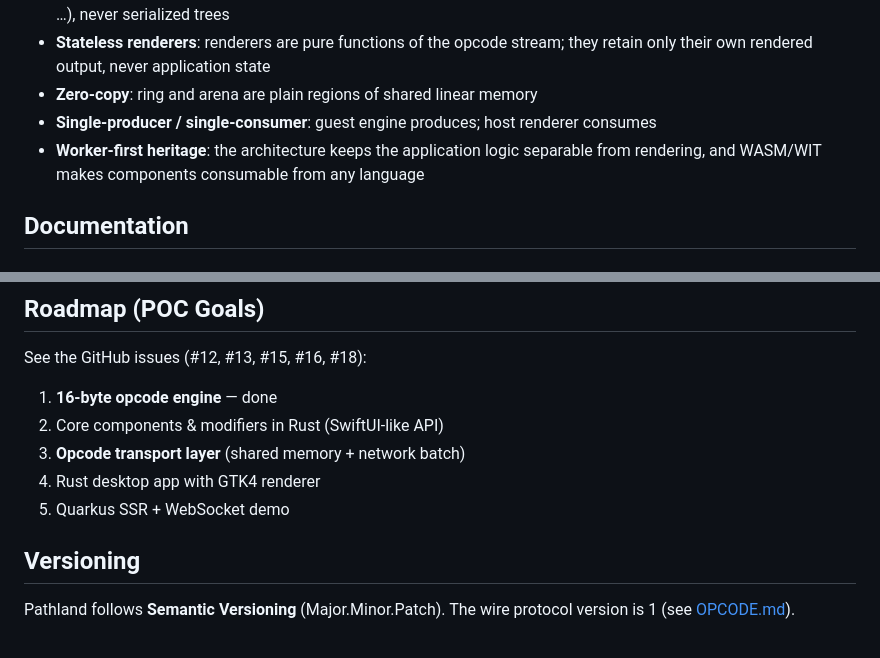
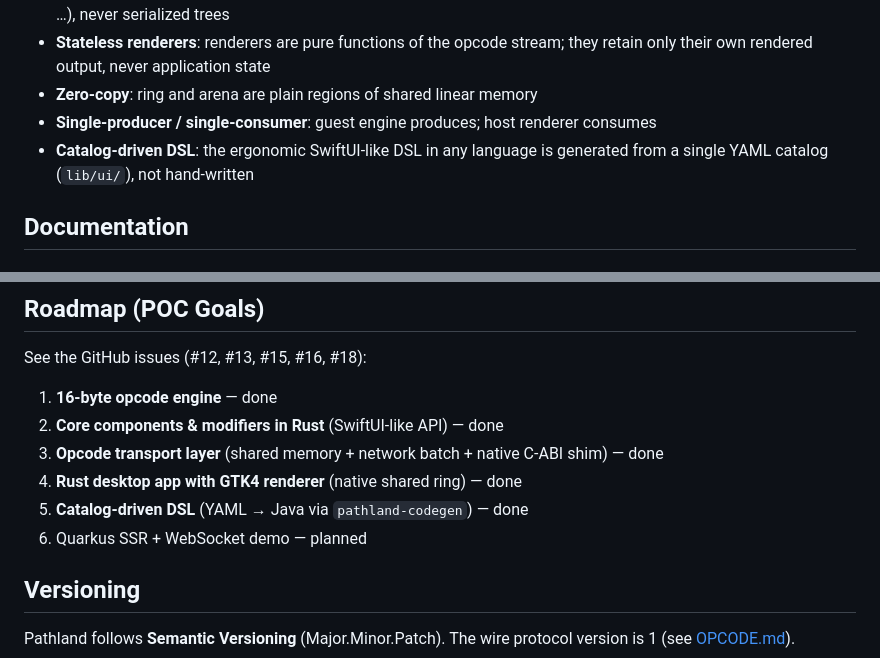
Before and after one commit to michaelkrog/Pathland, a Markdown page: README.md, 2 parts joined by grey strips. Drawn GitHub-style.

```diff
--- a/README.md
+++ b/README.md
@@ -31,7 +36,7 @@ unchanged tree emits zero opcodes.
 - **Stateless renderers**: renderers are pure functions of the opcode stream; they retain only their own rendered output, never application state
 - **Zero-copy**: ring and arena are plain regions of shared linear memory
 - **Single-producer / single-consumer**: guest engine produces; host renderer consumes
-- **Worker-first heritage**: the architecture keeps the application logic separable from rendering, and WASM/WIT makes components consumable from any language
+- **Catalog-driven DSL**: the ergonomic SwiftUI-like DSL in any language is generated from a single YAML catalog (`lib/ui/`), not hand-written
 
 ## Documentation
 
@@ -85,10 +115,11 @@ referenced via the `DESIGN_TOKEN` value type or overridden globally with
 See the GitHub issues (#12, #13, #15, #16, #18):
 
 1. **16-byte opcode engine** — done
-2. Core components & modifiers in Rust (SwiftUI-like API)
-3. **Opcode transport layer** (shared memory + network batch)
-4. Rust desktop app with GTK4 renderer
-5. Quarkus SSR + WebSocket demo
+2. **Core components & modifiers in Rust** (SwiftUI-like API) — done
+3. **Opcode transport layer** (shared memory + network batch + native C-ABI shim) — done
+4. **Rust desktop app with GTK4 renderer** (native shared ring) — done
+5. **Catalog-driven DSL** (YAML → Java via `pathland-codegen`) — done
+6. Quarkus SSR + WebSocket demo — planned
 
 ## Versioning
 
```
Also changed, not shown: other parts of README.md (+37 -7 lines), AGENTS.md (+42 -16 lines), lib/rust/README.md (+6 -3 lines).
